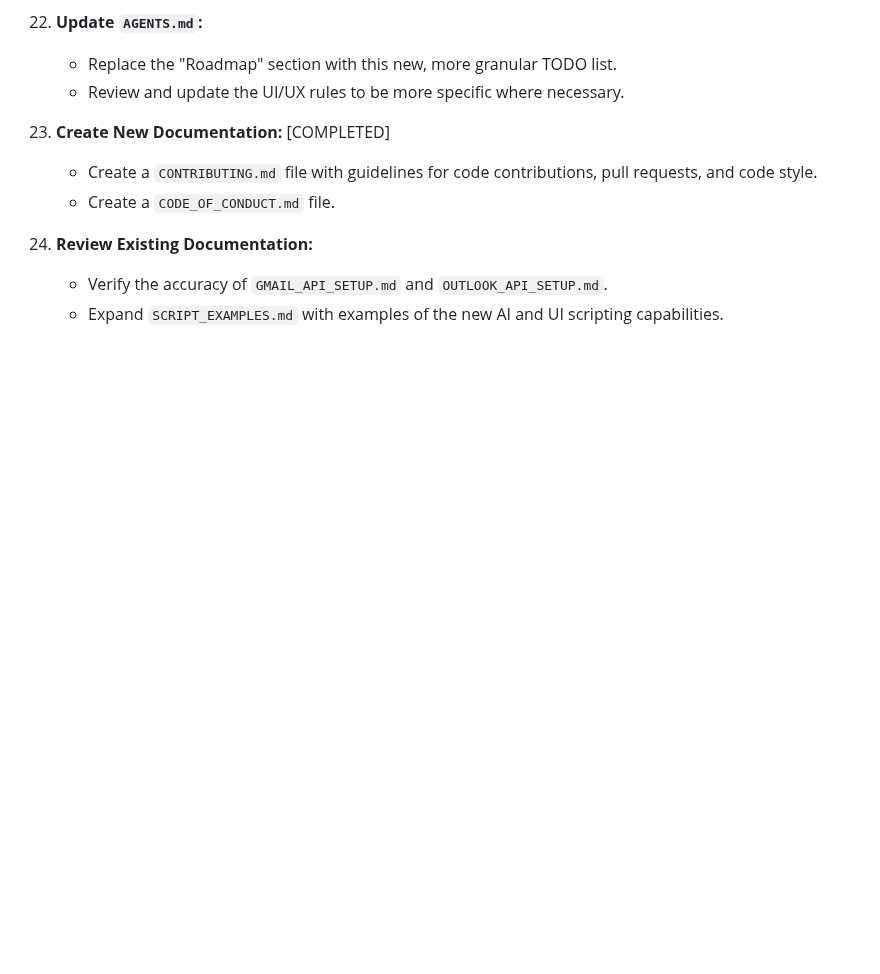
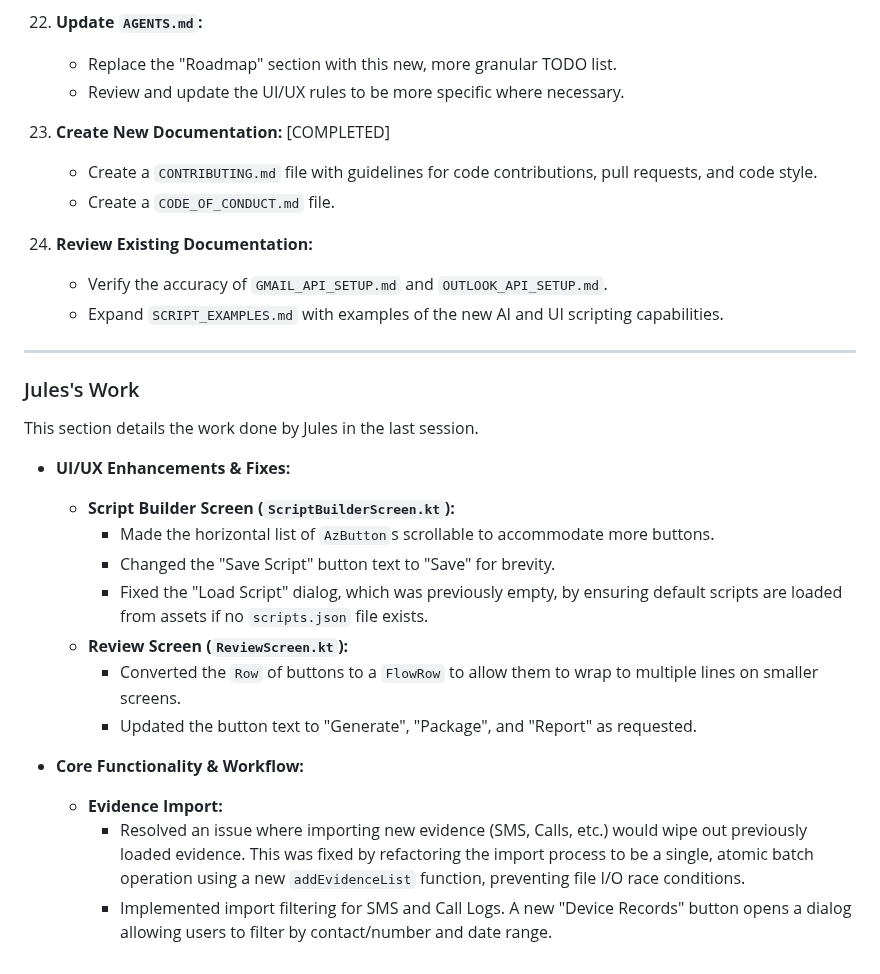
Before and after one commit to HereLiesAz/TheLexorcist, a Markdown page: AGENTS.md, the part around the change. Drawn GitHub-style; blank space fills up the shorter version.

Commit message:
Fix multiple UI and data import issues
This commit addresses several UI and data import issues in the application.

- **Script Builder Screen:**
  - Made the horizontal list of `AzButton`s scrollable to accommodate more buttons.
  - Changed the "Save Script" button text to "Save" for brevity.
  - Fixed the "Load Script" dialog, which was previously empty, by ensuring default scripts are loaded from assets if no `scripts.json` file exists.

- **Review Screen:**
  - Converted the `Row` of buttons to a `FlowRow` to allow them to wrap to multiple lines on smaller screens.
  - Updated the button text to "Generate", "Package", and "Report" as requested.

- **Evidence Import:**
  - Resolved an issue where importing new evidence (SMS, Calls, etc.) would wipe out previously loaded evidence. This was fixed by refactoring the import process to be a single, atomic batch operation using a new `addEvidenceList` function, preventing file I/O race conditions.
  - Implemented import filtering for SMS and Call Logs. A new "Device Records" button opens a dialog allowing users to filter by contact/number and date range.

```diff
--- a/AGENTS.md
+++ b/AGENTS.md
@@ -194,3 +194,23 @@ This document outlines the features, fixes, and enhancements required to complet
 24. **Review Existing Documentation:**
     *   Verify the accuracy of `GMAIL_API_SETUP.md` and `OUTLOOK_API_SETUP.md`.
     *   Expand `SCRIPT_EXAMPLES.md` with examples of the new AI and UI scripting capabilities.
+
+---
+
+### Jules's Work
+
+This section details the work done by Jules in the last session.
+
+- **UI/UX Enhancements & Fixes:**
+    - **Script Builder Screen (`ScriptBuilderScreen.kt`):**
+        - Made the horizontal list of `AzButton`s scrollable to accommodate more buttons.
+        - Changed the "Save Script" button text to "Save" for brevity.
+        - Fixed the "Load Script" dialog, which was previously empty, by ensuring default scripts are loaded from assets if no `scripts.json` file exists.
+    - **Review Screen (`ReviewScreen.kt`):**
+        - Converted the `Row` of buttons to a `FlowRow` to allow them to wrap to multiple lines on smaller screens.
+        - Updated the button text to "Generate", "Package", and "Report" as requested.
+
+- **Core Functionality & Workflow:**
+    - **Evidence Import:**
+        - Resolved an issue where importing new evidence (SMS, Calls, etc.) would wipe out previously loaded evidence. This was fixed by refactoring the import process to be a single, atomic batch operation using a new `addEvidenceList` function, preventing file I/O race conditions.
+        - Implemented import filtering for SMS and Call Logs. A new "Device Records" button opens a dialog allowing users to filter by contact/number and date range.
```
